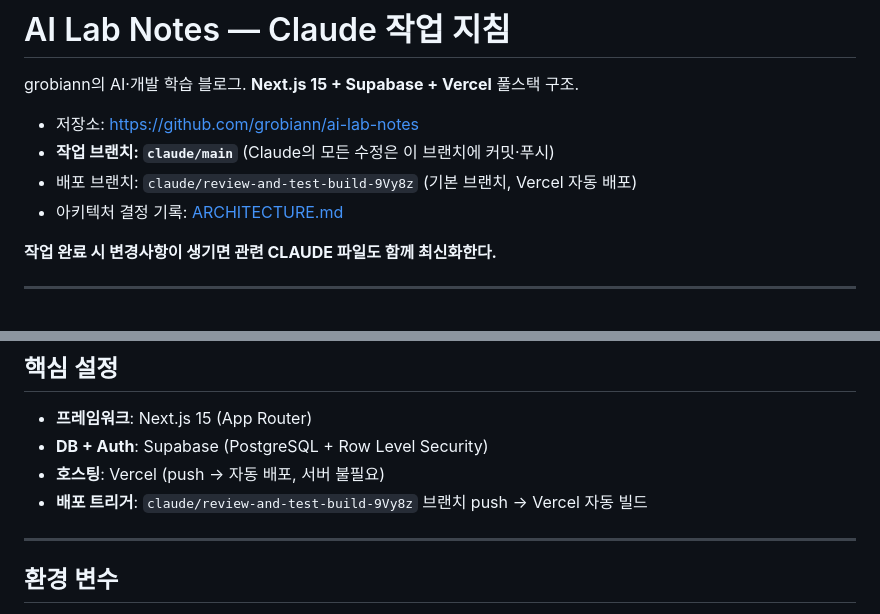
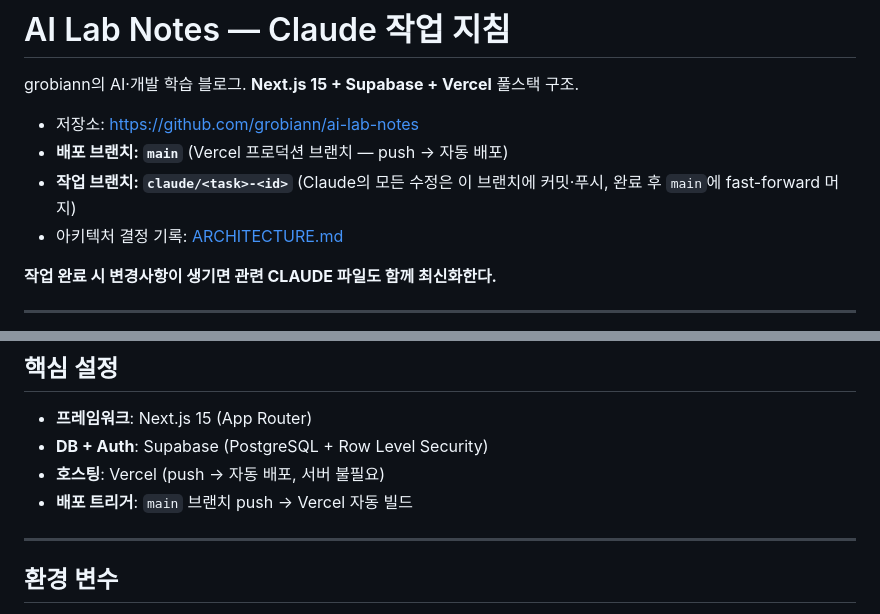
Before and after one commit to grobiann/ai-lab-notes, a Markdown page: CLAUDE.md, 2 parts joined by grey strips. Rendered like a GitHub page.

Commit message:
chore: main 브랜치를 프로덕션 배포 브랜치로 전환
- CLAUDE.md 작업 브랜치 전략 업데이트
- 배포 브랜치: claude/review-and-test-build-9Vy8z → main
- Claude 작업 흐름: claude/<task>-<id> 브랜치 → main으로 fast-forward 머지

https://claude.ai/code/session_01W89w3fMTbRT84WuwXyy5JQ

```diff
--- a/CLAUDE.md
+++ b/CLAUDE.md
@@ -4,8 +4,8 @@ grobiann의 AI·개발 학습 블로그.
 **Next.js 15 + Supabase + Vercel** 풀스택 구조.
 
 - 저장소: https://github.com/grobiann/ai-lab-notes
-- **작업 브랜치: `claude/main`** (Claude의 모든 수정은 이 브랜치에 커밋·푸시)
-- 배포 브랜치: `claude/review-and-test-build-9Vy8z` (기본 브랜치, Vercel 자동 배포)
+- **배포 브랜치: `main`** (Vercel 프로덕션 브랜치 — push → 자동 배포)
+- **작업 브랜치: `claude/<task>-<id>`** (Claude의 모든 수정은 이 브랜치에 커밋·푸시, 완료 후 `main`에 fast-forward 머지)
 - 아키텍처 결정 기록: [ARCHITECTURE.md](./ARCHITECTURE.md)
 
 **작업 완료 시 변경사항이 생기면 관련 CLAUDE 파일도 함께 최신화한다.**
@@ -72,7 +72,7 @@ middleware.ts                  # /admin 접근 인증 체크
 - **프레임워크**: Next.js 15 (App Router)
 - **DB + Auth**: Supabase (PostgreSQL + Row Level Security)
 - **호스팅**: Vercel (push → 자동 배포, 서버 불필요)
-- **배포 트리거**: `claude/review-and-test-build-9Vy8z` 브랜치 push → Vercel 자동 빌드
+- **배포 트리거**: `main` 브랜치 push → Vercel 자동 빌드
 
 ---
 
```
